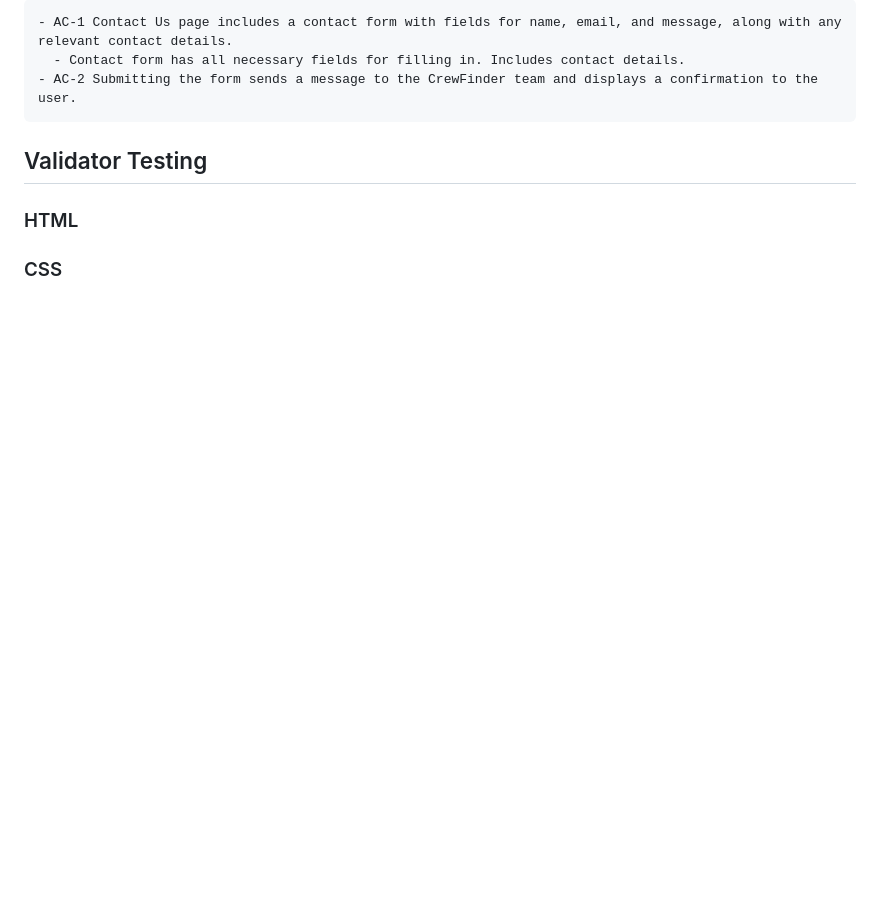
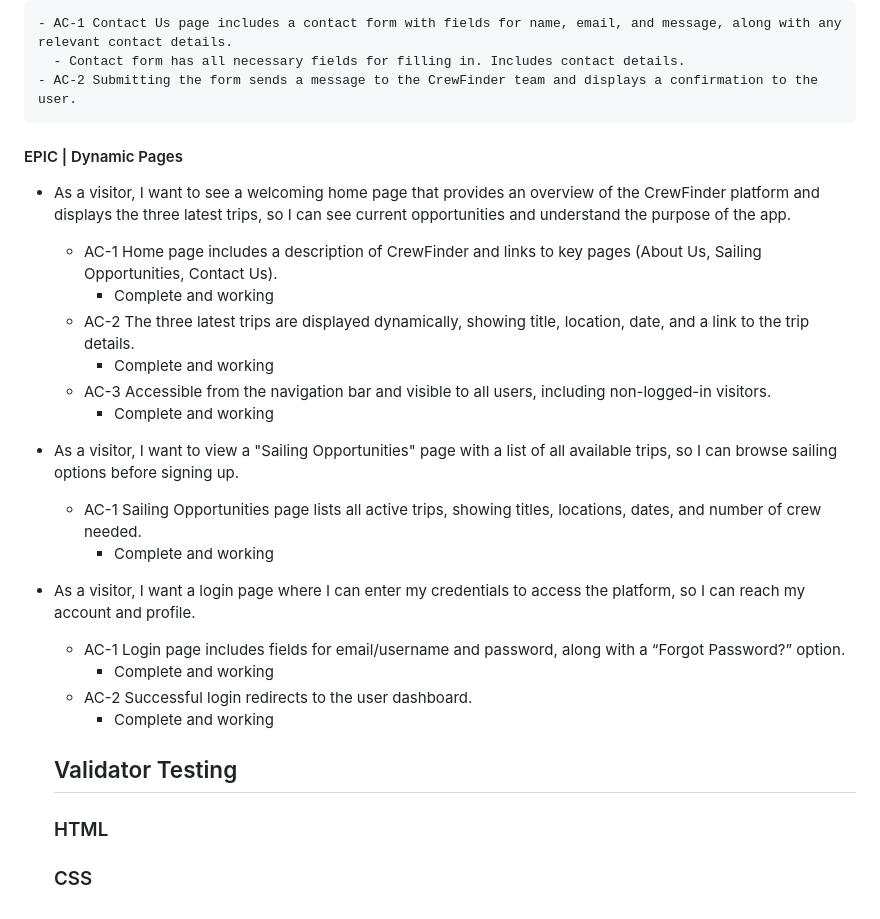
Before and after one commit to doyle-kfd/CrewFinder, a Markdown page: TESTING.md, the part around the change. GitHub-like rendering; blank space fills up the shorter version.

```diff
--- a/TESTING.md
+++ b/TESTING.md
@@ -231,6 +231,29 @@
 
 
 
+#### EPIC | Dynamic Pages
+
+- As a visitor, I want to see a welcoming home page that provides an overview of the CrewFinder platform and displays the three latest trips, so I can see current opportunities and understand the purpose of the app.
+
+  - AC-1 Home page includes a description of CrewFinder and links to key pages (About Us, Sailing Opportunities, Contact Us).
+    - Complete and working
+  - AC-2 The three latest trips are displayed dynamically, showing title, location, date, and a link to the trip details.
+    - Complete and working
+  - AC-3 Accessible from the navigation bar and visible to all users, including non-logged-in visitors.
+    - Complete and working
+
+- As a visitor, I want to view a "Sailing Opportunities" page with a list of all available trips, so I can browse sailing options before signing up.
+
+  - AC-1 Sailing Opportunities page lists all active trips, showing titles, locations, dates, and number of crew needed.
+    - Complete and working
+
+- As a visitor, I want a login page where I can enter my credentials to access the platform, so I can reach my account and profile.
+
+  - AC-1 Login page includes fields for email/username and password, along with a “Forgot Password?” option.
+    - Complete and working
+  - AC-2 Successful login redirects to the user dashboard.
+    - Complete and working
+
   ## Validator Testing
 
   ### HTML
```
Also changed, not shown: README.md (+1 -2 lines).
